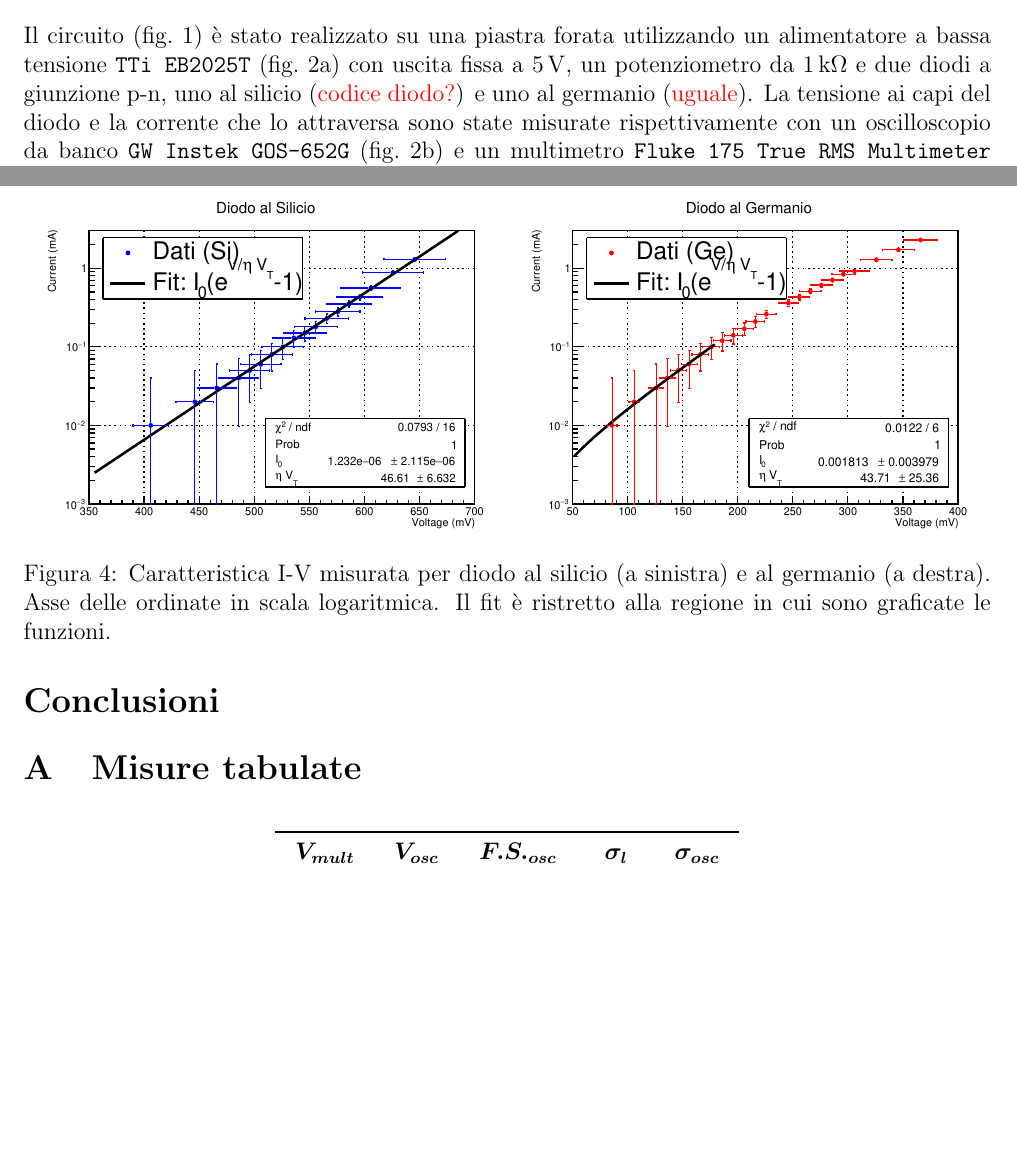
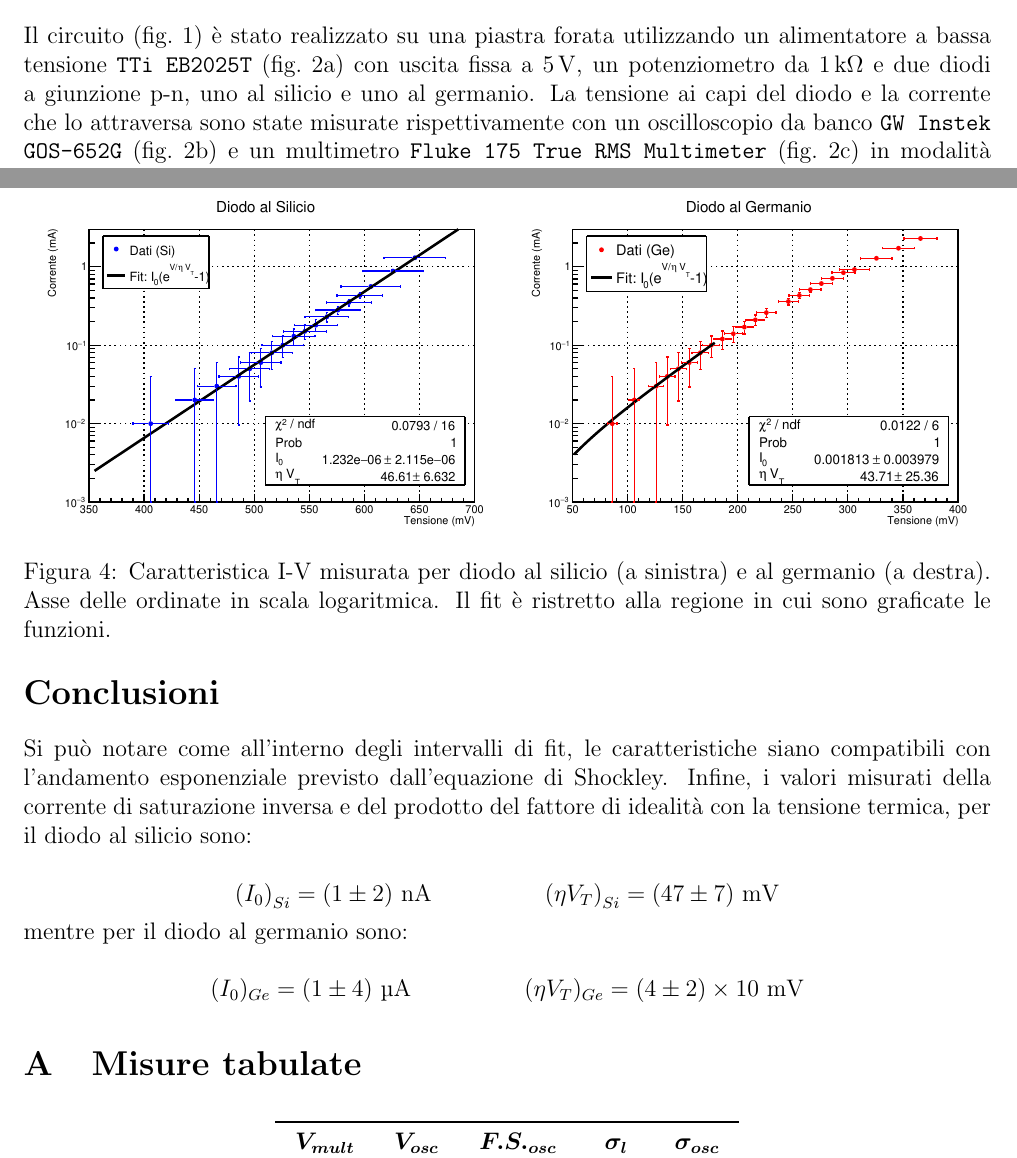
Before and after one commit to giacomo-cicala/diodo, a LaTeX paper (relazione/relazione.tex): two parts of pages 1 and 4 of 5, joined at a grey line, cut so that both start at the same text, the shorter picture padded with empty space. Compiled offline with pdfLaTeX.

Commit message:
finished

```diff
--- a/relazione/relazione.tex
+++ b/relazione/relazione.tex
@@ -85,8 +85,7 @@ all'interno della depletion region.
 Il circuito (\cref{fig:schema_elettrico}) è stato realizzato su una piastra
 forata utilizzando un alimentatore a bassa tensione \texttt{TTi EB2025T}
 (\cref{fig:alimentatore}) con uscita fissa a \qty{+5}{\V}, un potenziometro da
-\qty{1}{\kohm} e due diodi a giunzione p-n, uno al silicio (\err{codice
-	diodo?}) e uno al germanio (\err{uguale}). La tensione ai capi del diodo e la
+\qty{1}{\kohm} e due diodi a giunzione p-n, uno al silicio e uno al germanio. La tensione ai capi del diodo e la
 corrente che lo attraversa sono state misurate rispettivamente con un
 oscilloscopio da banco \texttt{GW Instek GOS-652G} (\cref{fig:oscilloscopio}) e
 un multimetro \texttt{Fluke 175 True RMS Multimeter} (\cref{fig:multimetro}) in
@@ -243,7 +242,7 @@ i dati; mentre per il germanio ci si è ristretti agli 8 punti nel range
 \qty{0}{\mV} -- \qty{180}{\mV}. \err{spiega?}
 
 \begin{figure}[h]
-	\includegraphics[width=\textwidth]{caratteristica.pdf}
+	\includegraphics[width=\textwidth]{caratteristiche.pdf}
 	\caption{Caratteristica I-V misurata per diodo al silicio (a sinistra) e al
 		germanio (a destra). Asse delle ordinate in scala logaritmica. Il fit è
 		ristretto alla regione in cui sono graficate le funzioni.}
@@ -263,6 +262,24 @@ per il silicio; mentre per il diodo al germanio:
 \end{equation*}
 
 \section*{Conclusioni}
+Si può notare come all'interno degli intervalli di fit, le caratteristiche siano compatibili con  l'andamento esponenziale previsto
+dall'equazione di Shockley.
+Infine, i valori misurati della corrente di saturazione
+	inversa e del prodotto del fattore di idealità con la tensione termica, per il
+	diodo al silicio sono:
+
+	\begin{equation*}
+		{(I_{0})}_{Si} = ( 1 \pm 2 ) \ \unit{\nA} \hspace{2cm} {(\eta V_{T})}_{Si} = (47 \pm 7) \ \unit{\mV}
+	\end{equation*}
+
+	\noindent
+	mentre per il diodo al germanio sono:
+
+	\begin{equation*}
+		(I_{0})_{Ge} = ( 1 \pm 4 ) \ \unit{\uA} \hspace{2cm} (\eta V_{T})_{Ge} = (4 \pm 2) \times 10 \ \unit{\mV}
+	\end{equation*}
+
+
 
 \appendix
 \section{Misure tabulate}
```
Also changed, not shown: relazione/images/caratteristica.pdf (deleted), relazione/images/caratteristiche.pdf (added), relazione/relazione.tex (4 more changed lines), 1 other file.
